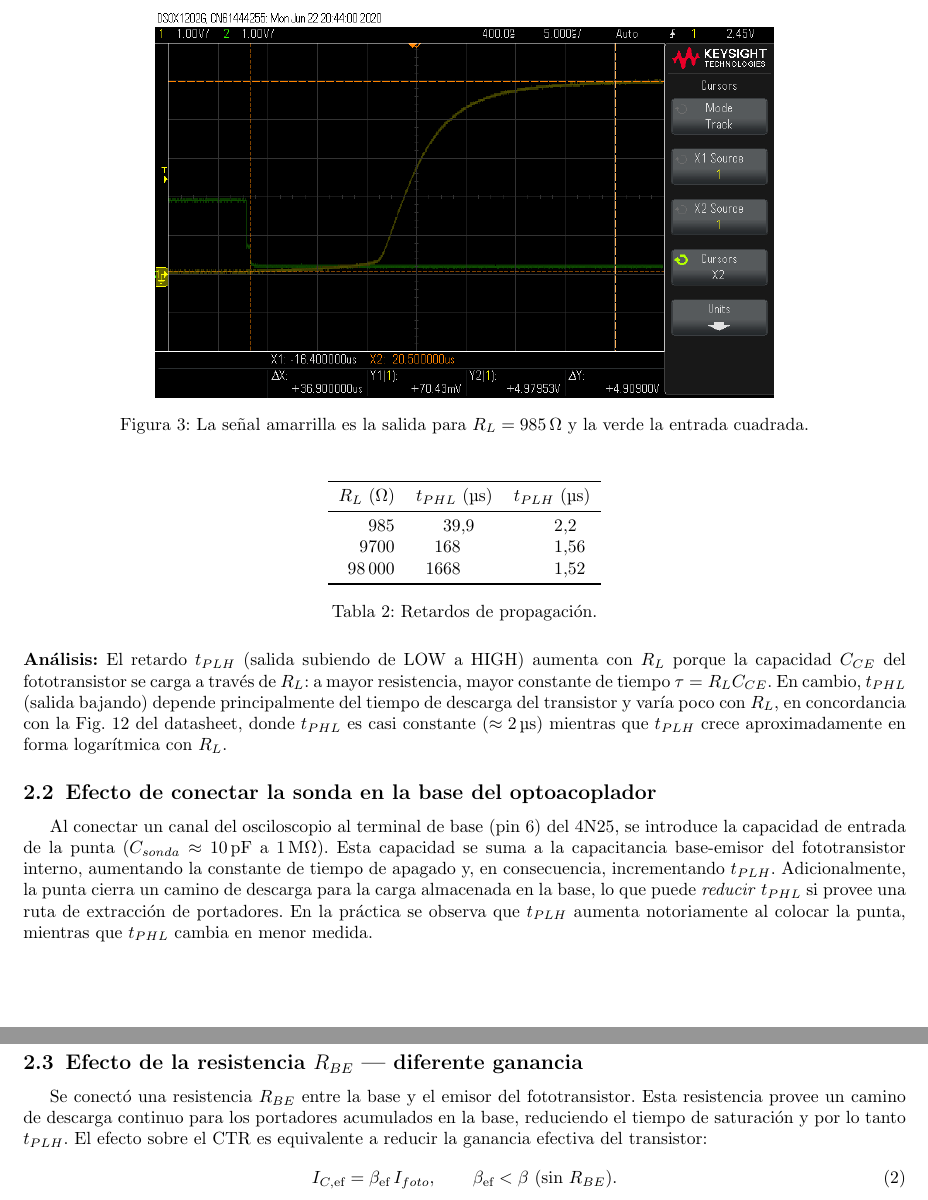
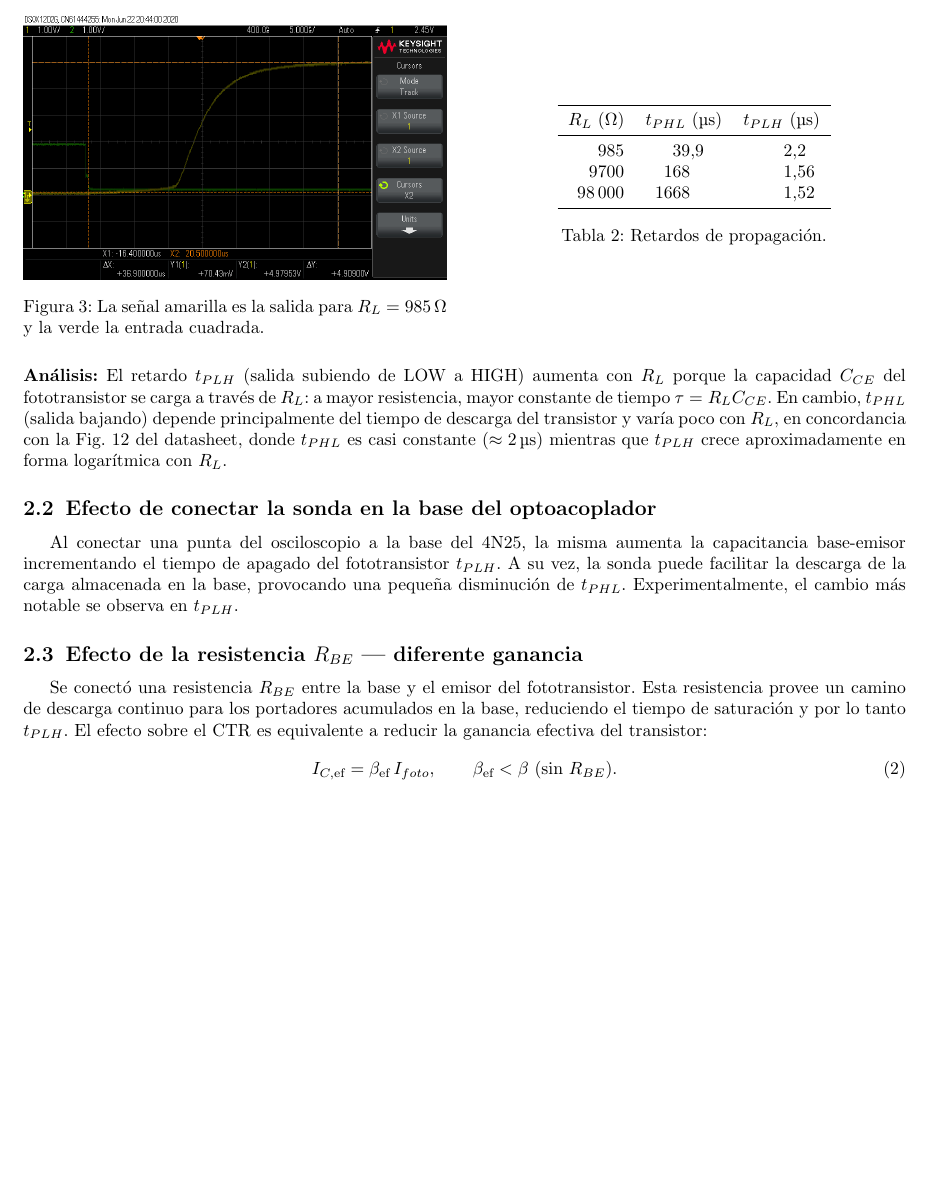
Before and after one commit to RitaMos/Labo-1, a LaTeX document (TP4/main.tex, which reads TP4/item_b.tex): two parts of pages 4 and 5 of 6 before the commit and part of page 4 of 6 after it, the two joined at a grey line, cut so that both start at the same text, the shorter picture padded with empty space. Compiled offline with pdfLaTeX.

Commit message:
mayor optimizacion de espacio, ya casi lo logro (aaaaaah)

```diff
--- a/TP4/item_b.tex
+++ b/TP4/item_b.tex
@@ -8,16 +8,21 @@ de \textit{pull-up}: $R_L = \SI{985}{\ohm}$, $\SI{9.7}{k\ohm}$ y $\SI{98}{k\ohm}
 La señal de entrada fue una onda cuadrada de \SI{10}{kHz}, 50\% DC, con
 $I_F=\SI{10}{mA}$.
 
-% ---- Imagen representativa (985 ohms) ----
+% ---- Imagen-chan y tablita UwU
 \begin{figure}[H]
     \centering
-    \includegraphics[width=0.7\linewidth]{img/Trise_R985.png}
-    \caption{La señal amarrilla es la salida para $R_L=\SI{985}{\ohm}$ y la verde la entrada cuadrada.}
+    % Minipage para la Imagen (oh shit)
+    \begin{minipage}[c]{0.48\textwidth}
+        \centering
+        \includegraphics[width=\linewidth]{img/Trise_R985.png}
+        \caption{La señal amarilla es la salida para $R_L=\SI{985}{\ohm}$ y la verde la entrada cuadrada.}
         \label{fig:osc_985}
-\end{figure}
-
-\begin{table}[H]
+    \end{minipage}
+    \hfill %   El espacio es una nigga-variable asi se ajusta a distintos tamaños d:
+    % Minipage para la Tablita-chan (Video kill the radio star- in my mind and in my heart)
+    \begin{minipage}[c]{0.48\textwidth}
         \centering
+        \label{tab:retardos} % El label en su rincón otaku secreto
         \begin{tabular}{
             S[table-format=6.0]
             S[table-format=3.1]
@@ -26,14 +31,14 @@ $I_F=\SI{10}{mA}$.
             \toprule
             {$R_L$ (\si{\ohm})} & {$t_{PHL}$ (\si{\micro s})} & {$t_{PLH}$ (\si{\micro s})} \\
             \midrule
-        985    &39.9 &2.2 \\
-        9700   &168 &1.56 \\
-        98000  &1668 &1.52 \\
+            985    & 39.9  & 2.2 \\
+            9700   & 168   & 1.56 \\
+            98000  & 1668  & 1.52 \\
             \bottomrule
         \end{tabular}
-    \caption{Retardos de propagación.}
-    \label{tab:retardos}
-\end{table}
+        \captionof{table}{Retardos de propagación.} % El caption que se cree independiente pero vive con la figura (sad)
+    \end{minipage}
+\end{figure}
 
 \noindent\textbf{Análisis:}
 El retardo $t_{PLH}$ (salida subiendo de LOW a HIGH) aumenta con $R_L$ porque la
@@ -46,14 +51,9 @@ logarítmica con $R_L$.
 
 \subsection{Efecto de conectar la sonda en la base del optoacoplador}
 
-Al conectar un canal del osciloscopio al terminal de base (pin~6) del 4N25, se introduce
-la capacidad de entrada de la punta ($C_{sonda}\approx\SI{10}{pF}$ a \SI{1}{M\ohm}).  Esta
-capacidad se suma a la capacitancia base-emisor del fototransistor interno, aumentando la
-constante de tiempo de apagado y, en consecuencia, incrementando $t_{PLH}$.
-Adicionalmente, la punta cierra un camino de descarga para la carga almacenada en la
-base, lo que puede \emph{reducir} $t_{PHL}$ si provee una ruta de extracción de
-portadores.  En la práctica se observa que $t_{PLH}$ aumenta notoriamente al colocar la
-punta, mientras que $t_{PHL}$ cambia en menor medida.
+Al conectar una punta del osciloscopio a la base del 4N25, la misma aumenta la capacitancia base-emisor incrementando el tiempo de apagado del
+fototransistor $t_{PLH}$. A su vez, la sonda puede facilitar la descarga de la carga almacenada en la base,
+provocando una pequeña disminución de $t_{PHL}$. Experimentalmente, el cambio más notable se observa en $t_{PLH}$.
 
 \subsection{Efecto de la resistencia $R_{BE}$ — diferente ganancia}
 
```
Also changed, not shown: TP4/main.pdf, 4 other files. Lines whose indentation alone changed are shown as unchanged.
